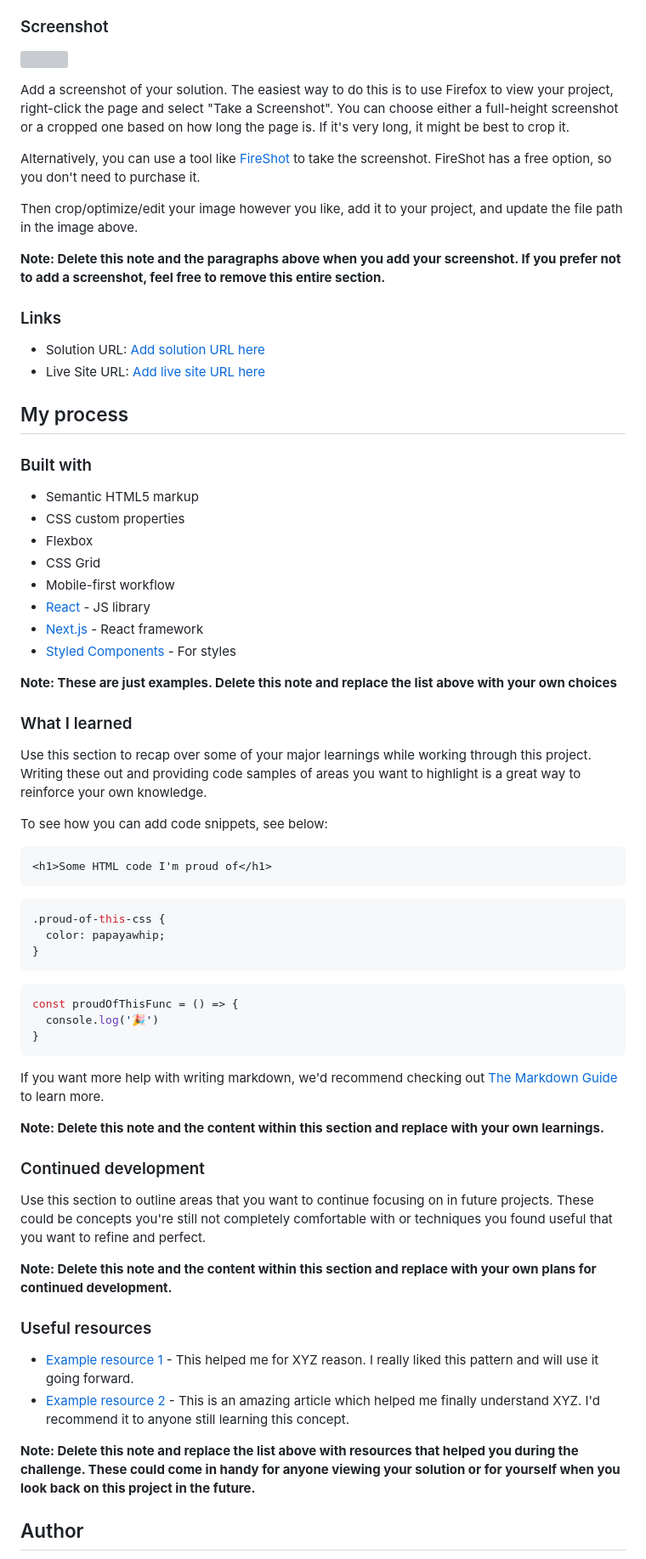
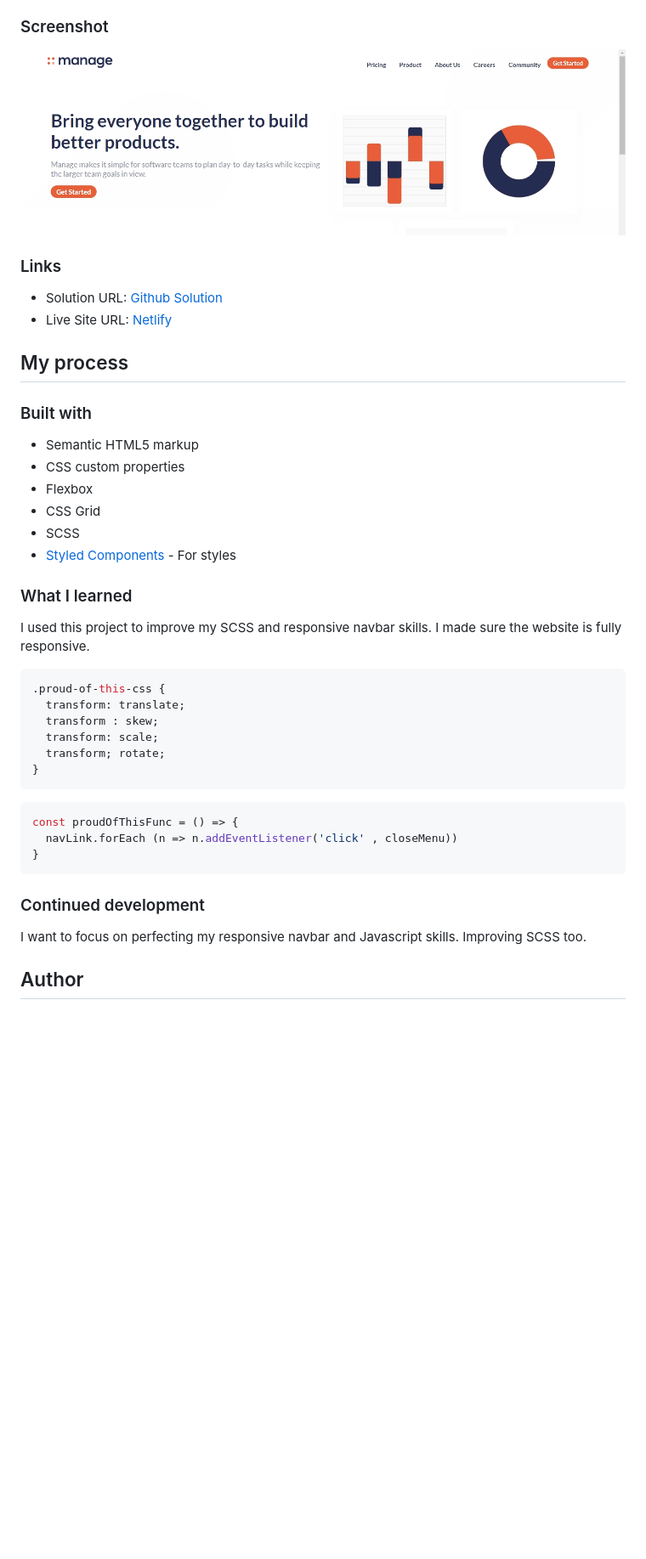
Before and after one commit to Fortwinhamz/Manage-landing-page-master, a Markdown page: README-template.md, the part around the change printed below. Shown: that part at 85% size. Rendered like a GitHub page; pictures changed too: Desktop screenshot.png (added); blank space fills up the shorter version; grey boxes are pictures that could not be loaded.

````diff
--- a/README-template.md
+++ b/README-template.md
@@ -33,20 +33,12 @@ Users should be able to:
 
 ### Screenshot
 
-![](./screenshot.jpg)
-
-Add a screenshot of your solution. The easiest way to do this is to use Firefox to view your project, right-click the page and select "Take a Screenshot". You can choose either a full-height screenshot or a cropped one based on how long the page is. If it's very long, it might be best to crop it.
-
-Alternatively, you can use a tool like [FireShot](https://getfireshot.com/) to take the screenshot. FireShot has a free option, so you don't need to purchase it.
-
-Then crop/optimize/edit your image however you like, add it to your project, and update the file path in the image above.
-
-**Note: Delete this note and the paragraphs above when you add your screenshot. If you prefer not to add a screenshot, feel free to remove this entire section.**
+![Desktop Home Page](./Desktop%20screenshot.png)
 
 ### Links
 
-- Solution URL: [Add solution URL here](https://your-solution-url.com)
-- Live Site URL: [Add live site URL here](https://your-live-site-url.com)
+- Solution URL: [Github Solution](https://github.com/Fortwinhamz/Manage-landing-page-master)
+- Live Site URL: [Netlify](https://manage-landing-page-fortwin.netlify.app/)
 
 ## My process
 
@@ -56,49 +48,42 @@ Then crop/optimize/edit your image however you like, add it to your project, and
 - CSS custom properties
 - Flexbox
 - CSS Grid
-- Mobile-first workflow
-- [React](https://reactjs.org/) - JS library
-- [Next.js](https://nextjs.org/) - React framework
+- SCSS
 - [Styled Components](https://styled-components.com/) - For styles
 
-**Note: These are just examples. Delete this note and replace the list above with your own choices**
+### What I learned
+I used this project to improve my SCSS and responsive navbar skills.
+I made sure the website is fully responsive.
 
-### What I learned
-
-Use this section to recap over some of your major learnings while working through this project. Writing these out and providing code samples of areas you want to highlight is a great way to reinforce your own knowledge.
-
-To see how you can add code snippets, see below:
-
-```html
+<!-- ```html
 <h1>Some HTML code I'm proud of</h1>
-```
+``` -->
 ```css
 .proud-of-this-css {
-  color: papayawhip;
+  transform: translate;
+  transform : skew;
+  transform: scale;
+  transform; rotate;
 }
 ```
 ```js
 const proudOfThisFunc = () => {
-  console.log('🎉')
+  navLink.forEach (n => n.addEventListener('click' , closeMenu))
 }
 ```
 
-If you want more help with writing markdown, we'd recommend checking out [The Markdown Guide](https://www.markdownguide.org/) to learn more.
-
-**Note: Delete this note and the content within this section and replace with your own learnings.**
 
 ### Continued development
 
-Use this section to outline areas that you want to continue focusing on in future projects. These could be concepts you're still not completely comfortable with or techniques you found useful that you want to refine and perfect.
+I want to focus on perfecting my responsive navbar and Javascript skills. Improving SCSS too.
 
-**Note: Delete this note and the content within this section and replace with your own plans for continued development.**
 
-### Useful resources
+<!-- ### Useful resources
 
 - [Example resource 1](https://www.example.com) - This helped me for XYZ reason. I really liked this pattern and will use it going forward.
 - [Example resource 2](https://www.example.com) - This is an amazing article which helped me finally understand XYZ. I'd recommend it to anyone still learning this concept.
 
-**Note: Delete this note and replace the list above with resources that helped you during the challenge. These could come in handy for anyone viewing your solution or for yourself when you look back on this project in the future.**
+**Note: Delete this note and replace the list above with resources that helped you during the challenge. These could come in handy for anyone viewing your solution or for yourself when you look back on this project in the future.** -->
 
 ## Author
 
````
Also changed, not shown: other parts of README-template.md (+3 -12 lines).
